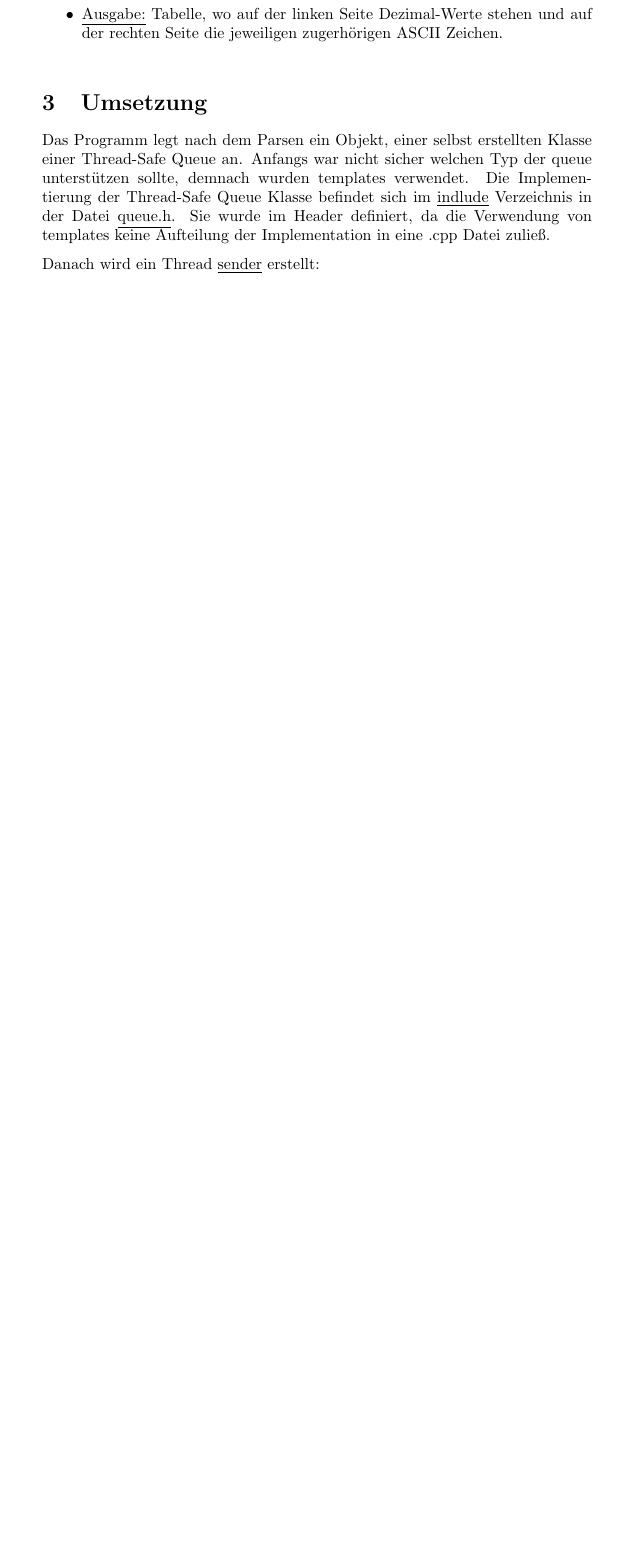
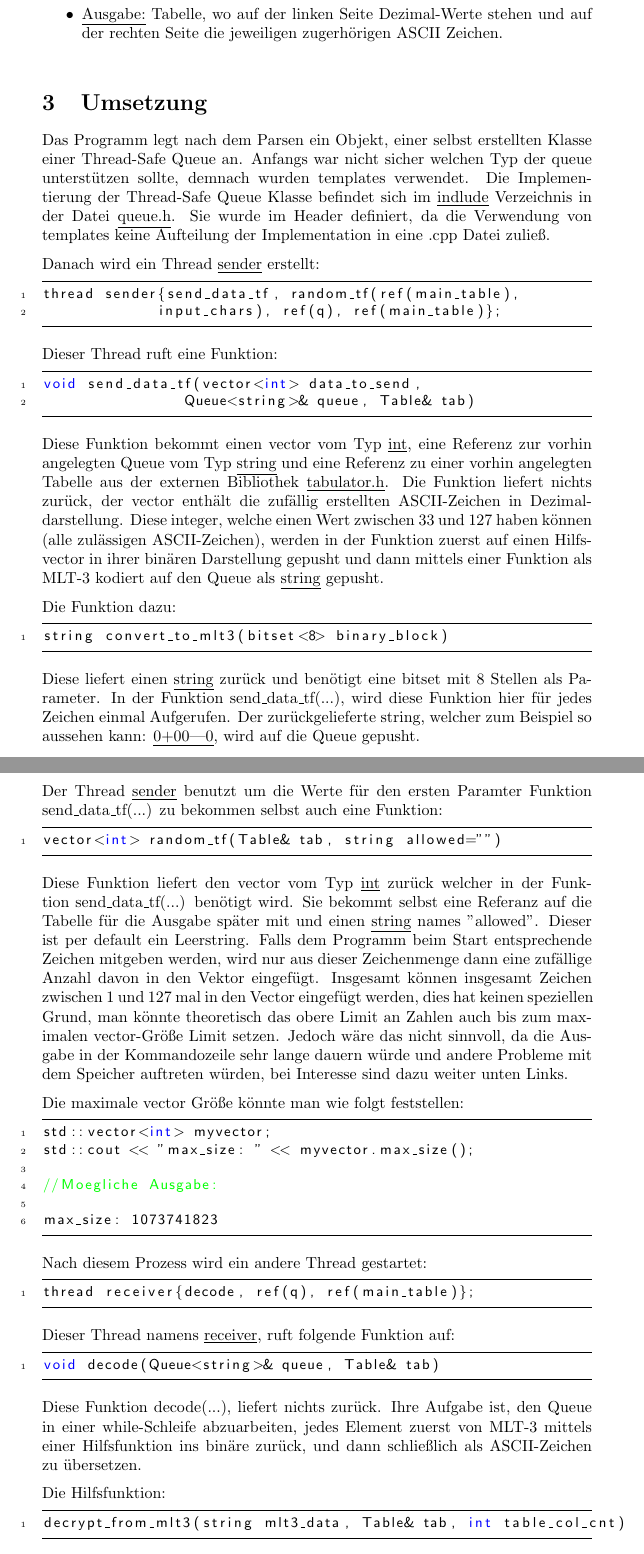
Before and after one commit to Shooteger/putz_project_1, a LaTeX document (documents/MLT-3_ausarbeitung_putz.tex): part of page 7 of 9 before the commit and two parts of pages 7 and 8 of 11 after it, the two joined at a grey line, cut so that both start at the same text, the shorter picture padded with empty space. Compiled offline with pdfLaTeX.

Commit message:
+finishing documentation

```diff
--- a/documents/MLT-3_ausarbeitung_putz.tex
+++ b/documents/MLT-3_ausarbeitung_putz.tex
@@ -178,6 +198,66 @@ demnach wurden templates verwendet. Die Implementierung der Thread-Safe Queue Kl
 wurde im Header definiert, da die Verwendung von templates keine Aufteilung der Implementation in eine .cpp Datei zuließ.
 
 Danach wird ein Thread \underline{sender} erstellt:
-%thread sender{send_data_tf, random_tf(ref(main_table), input_chars), ref(q), ref(main_table)};
+\begin{lstlisting}
+thread sender{send_data_tf, random_tf(ref(main_table),
+		     input_chars), ref(q), ref(main_table)};
+\end{lstlisting}
 
-\underline{}
+Dieser Thread ruft eine Funktion:
+\begin{lstlisting}
+void send_data_tf(vector<int> data_to_send,
+				Queue<string>& queue, Table& tab)
+\end{lstlisting}
+
+Diese Funktion bekommt einen vector vom Typ \underline{int}, eine Referenz zur vorhin angelegten Queue vom Typ \underline{string} und eine Referenz zu einer vorhin
+angelegten Tabelle aus der externen Bibliothek \underline{tabulator.h}. Die Funktion liefert nichts zurück, der vector enthält die zufällig erstellten ASCII-Zeichen in Dezimaldarstellung.
+Diese integer, welche einen Wert zwischen 33 und 127 haben können (alle zulässigen ASCII-Zeichen), werden in der Funktion zuerst auf einen Hilfs-vector in ihrer binären Darstellung
+gepusht und dann mittels einer Funktion als MLT-3 kodiert auf den Queue als \underline{string} gepusht.
+
+Die Funktion dazu:
+\begin{lstlisting}
+string convert_to_mlt3(bitset<8> binary_block)
+\end{lstlisting}
+
+Diese liefert einen \underline{string} zurück und benötigt eine bitset mit 8 Stellen als Parameter. In der Funktion send\_data\_tf(...), wird diese Funktion hier für jedes Zeichen
+einmal Aufgerufen. Der zurückgelieferte string, welcher zum Beispiel so aussehen kann: \underline{0+00---0}, wird auf die Queue gepusht.
+
+Der Thread \underline{sender} benutzt um die Werte für den ersten Paramter Funktion send\_data\_tf(...) zu bekommen selbst auch eine Funktion:
+\begin{lstlisting}
+vector<int> random_tf(Table& tab, string allowed="")
+\end{lstlisting}
+
+Diese Funktion liefert den vector vom Typ \underline{int} zurück welcher in der Funktion send\_data\_tf(...) benötigt wird. Sie bekommt selbst eine Referanz auf die
+Tabelle für die Ausgabe später mit und einen \underline{string} names "allowed". Dieser ist per default ein Leerstring. Falls dem Programm beim Start entsprechende Zeichen mitgeben
+werden, wird nur aus dieser Zeichenmenge dann eine zufällige Anzahl davon in den Vektor eingefügt. Insgesamt können insgesamt Zeichen zwischen 1 und 127 mal in den Vector eingefügt
+werden, dies hat keinen speziellen Grund, man könnte theoretisch das obere Limit an Zahlen auch bis zum maximalen vector-Größe Limit setzen. Jedoch wäre das nicht sinnvoll, da die Ausgabe
+in der Kommandozeile sehr lange dauern würde und andere Probleme mit dem Speicher auftreten würden, bei Interesse sind dazu weiter unten Links.
+
+Die maximale vector Größe könnte man
+wie folgt feststellen:
+\begin{lstlisting}
+std::vector<int> myvector;
+std::cout << "max_size: " << myvector.max_size();
+
+//Moegliche Ausgabe:
+
+max_size: 1073741823
+\end{lstlisting}
+
+
+Nach diesem Prozess wird ein andere Thread gestartet:
+\begin{lstlisting}
+thread receiver{decode, ref(q), ref(main_table)};
+\end{lstlisting}
+
+Dieser Thread namens \underline{receiver}, ruft folgende Funktion auf:
+\begin{lstlisting}
+void decode(Queue<string>& queue, Table& tab)
+\end{lstlisting}
+Diese Funktion decode(...), liefert nichts zurück. Ihre Aufgabe ist, den Queue in einer while-Schleife abzuarbeiten, jedes Element zuerst von MLT-3 mittels einer Hilfsfunktion
+ins binäre zurück, und dann schließlich als ASCII-Zeichen zu übersetzen.
+
+Die Hilfsfunktion:
+\begin{lstlisting}
+decrypt_from_mlt3(string mlt3_data, Table& tab, int table_col_cnt)
+\end{lstlisting}
```
Also changed, not shown: documents/MLT-3_ausarbeitung_putz.tex (28 more changed lines).
